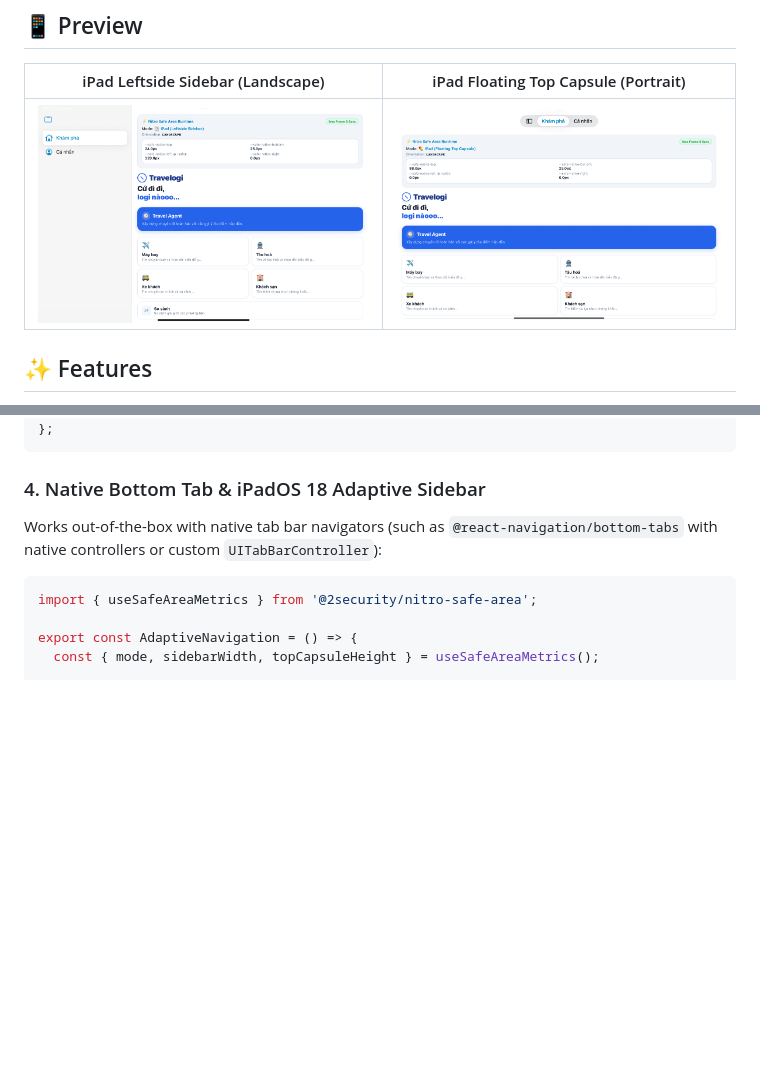
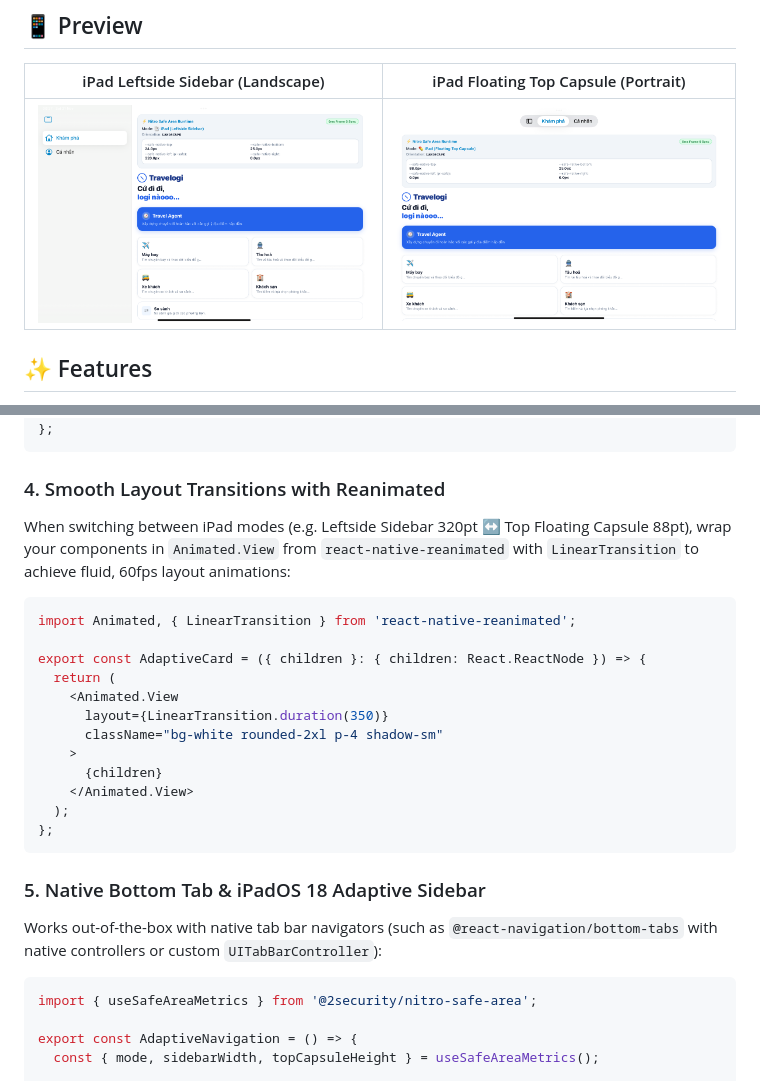
Before and after one commit to duongnguyen17/react-native-nitro-safe-area, a Markdown page: README.md, 2 parts joined by grey strips. GitHub-like rendering; pictures changed too: assets/ipad_left_sidebar.png, assets/ipad_top_capsule.png; blank space fills up the shorter version.

Commit message:
feat(example): add reanimated LinearTransition layout animations and update iPad screenshots

````diff
--- a/README.md
+++ b/README.md
@@ -173,7 +173,26 @@ export const TravelogiScreen = () => {
 };
 ```
 
-### 4. Native Bottom Tab & iPadOS 18 Adaptive Sidebar
+### 4. Smooth Layout Transitions with Reanimated
+
+When switching between iPad modes (e.g. Leftside Sidebar 320pt ↔ Top Floating Capsule 88pt), wrap your components in `Animated.View` from `react-native-reanimated` with `LinearTransition` to achieve fluid, 60fps layout animations:
+
+```tsx
+import Animated, { LinearTransition } from 'react-native-reanimated';
+
+export const AdaptiveCard = ({ children }: { children: React.ReactNode }) => {
+  return (
+    <Animated.View
+      layout={LinearTransition.duration(350)}
+      className="bg-white rounded-2xl p-4 shadow-sm"
+    >
+      {children}
+    </Animated.View>
+  );
+};
+```
+
+### 5. Native Bottom Tab & iPadOS 18 Adaptive Sidebar
 
 Works out-of-the-box with native tab bar navigators (such as `@react-navigation/bottom-tabs` with native controllers or custom `UITabBarController`):
 
````
Also changed, not shown: 7 other files.
